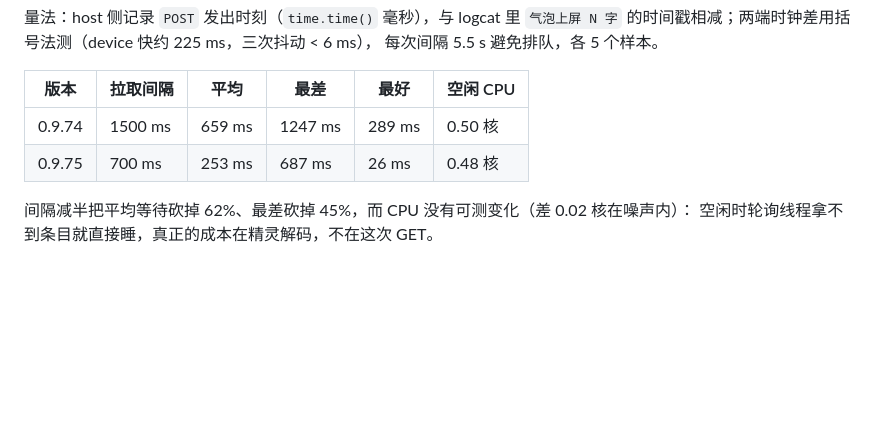
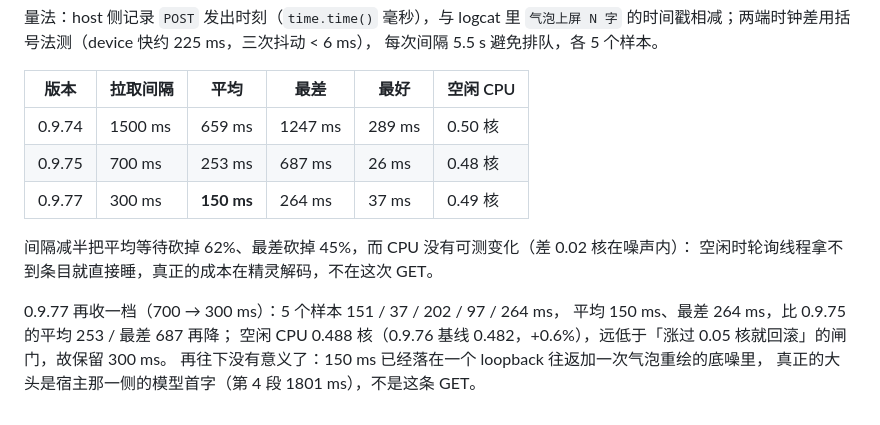
Before and after one commit to regrevia/dsh-pet-voice, a Markdown page: docs/pet-latency-budget.md, the part around the change. Rendered like a GitHub page; blank space fills up the shorter version.

Commit message:
docs：补上 0.9.77 的 say 投递延迟（300ms / 150ms / 264ms）与饱和说明

```diff
--- a/docs/pet-latency-budget.md
+++ b/docs/pet-latency-budget.md
@@ -162,6 +162,13 @@ for i in $(seq 1 30); do curl -sk -o /dev/null -H 'Connection: close' \
 |------|----------|------|------|------|----------|
 | 0.9.74 | 1500 ms | 659 ms | 1247 ms | 289 ms | 0.50 核 |
 | 0.9.75 | 700 ms | 253 ms | 687 ms | 26 ms | 0.48 核 |
+| 0.9.77 | 300 ms | **150 ms** | 264 ms | 37 ms | 0.49 核 |
 
 间隔减半把平均等待砍掉 62%、最差砍掉 45%，而 CPU 没有可测变化（差 0.02 核在噪声内）：
 空闲时轮询线程拿不到条目就直接睡，真正的成本在精灵解码，不在这次 GET。
+
+0.9.77 再收一档（700 → 300 ms）：5 个样本 151 / 37 / 202 / 97 / 264 ms，
+平均 150 ms、最差 264 ms，比 0.9.75 的平均 253 / 最差 687 再降；
+空闲 CPU 0.488 核（0.9.76 基线 0.482，+0.6%），远低于「涨过 0.05 核就回滚」的闸门，故保留 300 ms。
+再往下没有意义了：150 ms 已经落在一个 loopback 往返加一次气泡重绘的底噪里，
+真正的大头是宿主那一侧的模型首字（第 4 段 1801 ms），不是这条 GET。
```
